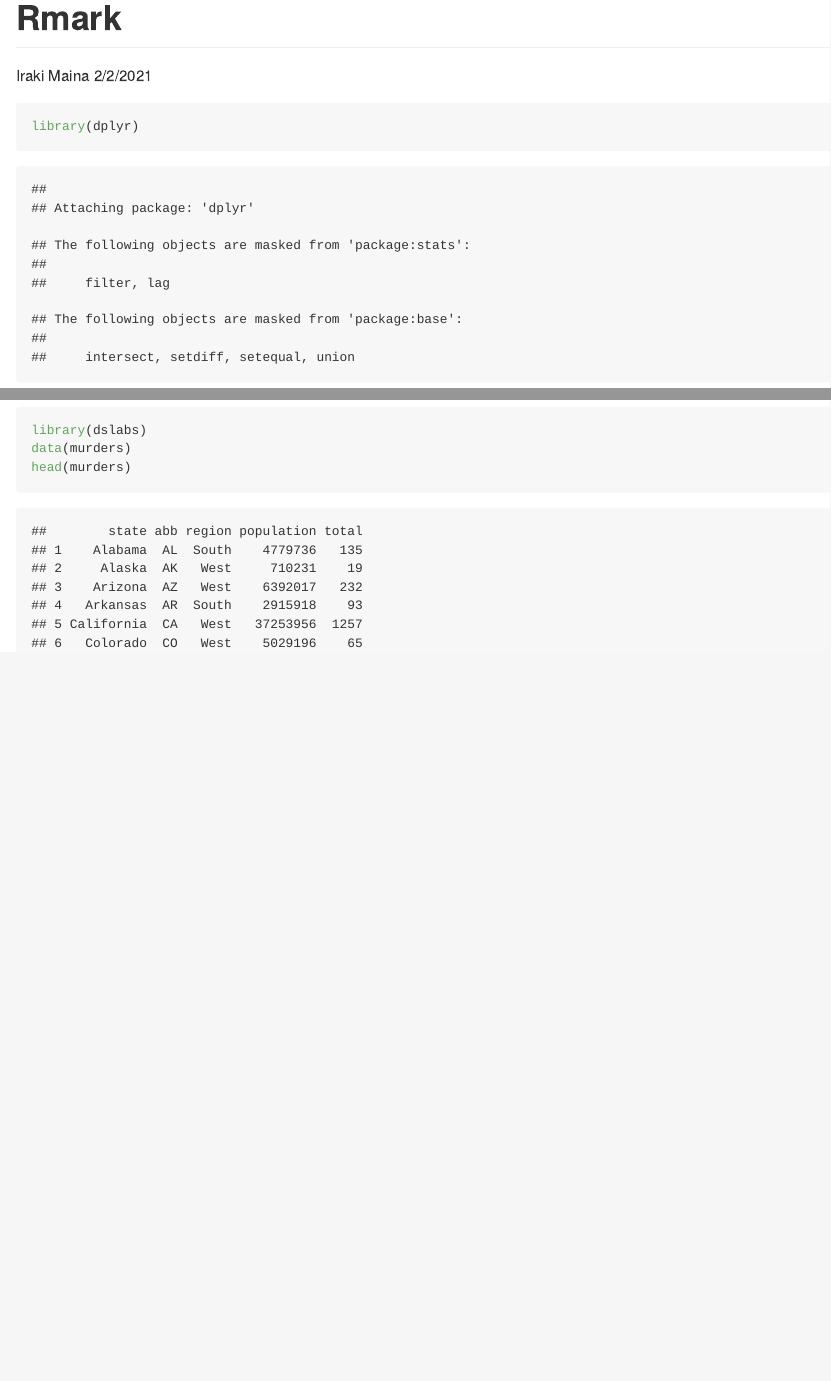
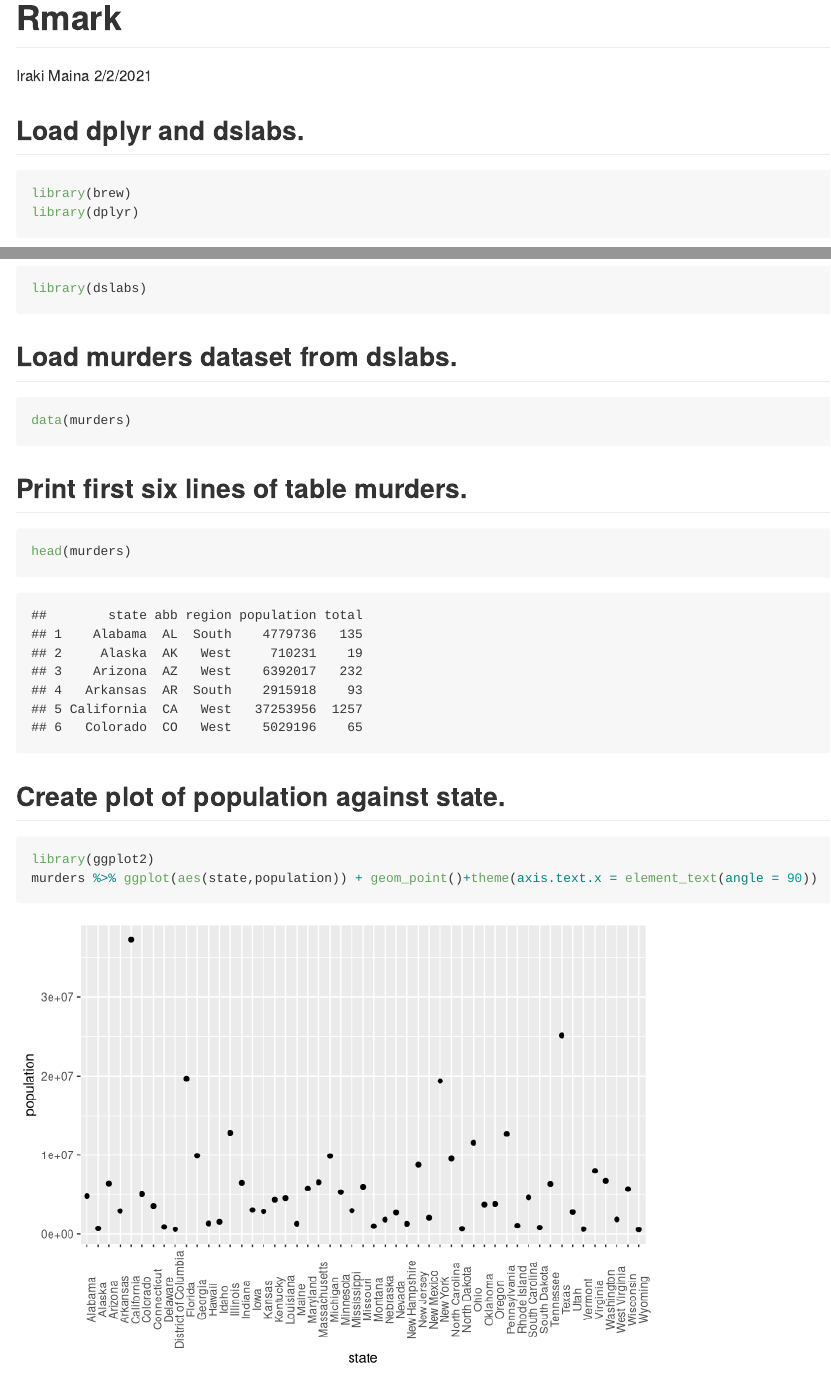
Before and after one commit to coronav-bit/project2, an R Markdown document (Rmark.rmd): the page in a window 1100 px wide, from its top, and a second part further down, joined at a grey line. Rendered offline with R 4.5, knitr and Pandoc, with nearby package versions.

Commit message:
Changes to the markdown file

````diff
--- a/Rmark.rmd
+++ b/Rmark.rmd
@@ -4,10 +4,23 @@ author: "Iraki Maina"
 date: "2/2/2021"
 output: github_document
 ---
+## Load dplyr and dslabs.
 ```{r}
+library(brew)
 library(dplyr)
 library(dslabs)
+```
+## Load murders dataset from dslabs.
+```{r}
 data(murders)
+```
+## Print first six lines of table murders.
+```{r}
 head(murders)
 
 ```
+## Create plot of population against state.
+```{r}
+library(ggplot2)
+murders %>% ggplot(aes(state,population)) + geom_point()+theme(axis.text.x = element_text(angle = 90))
+```
````
